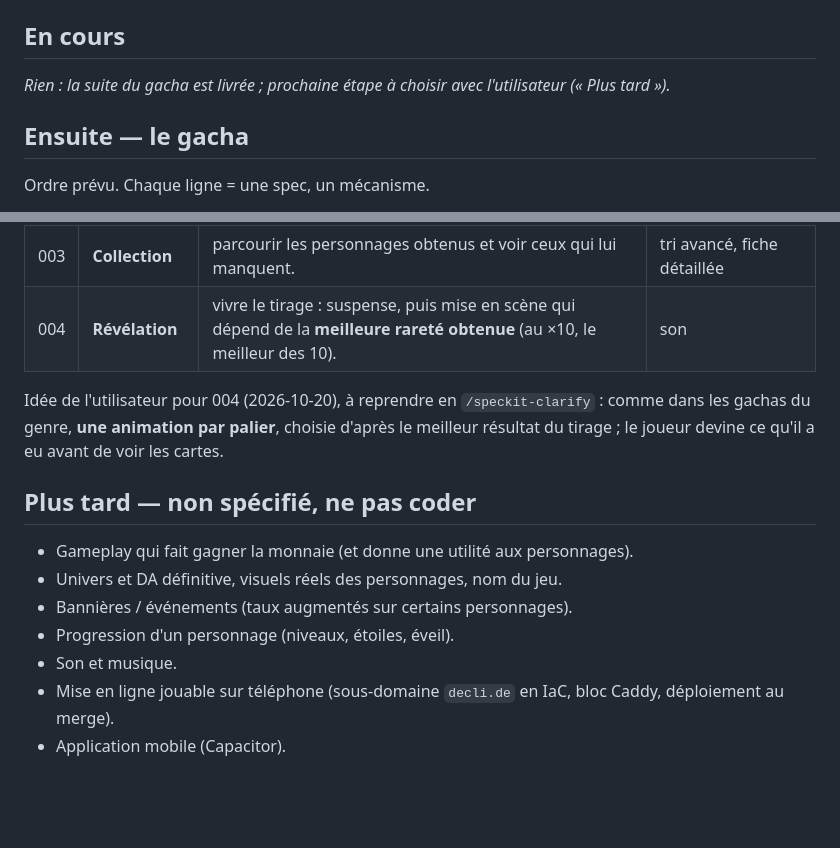
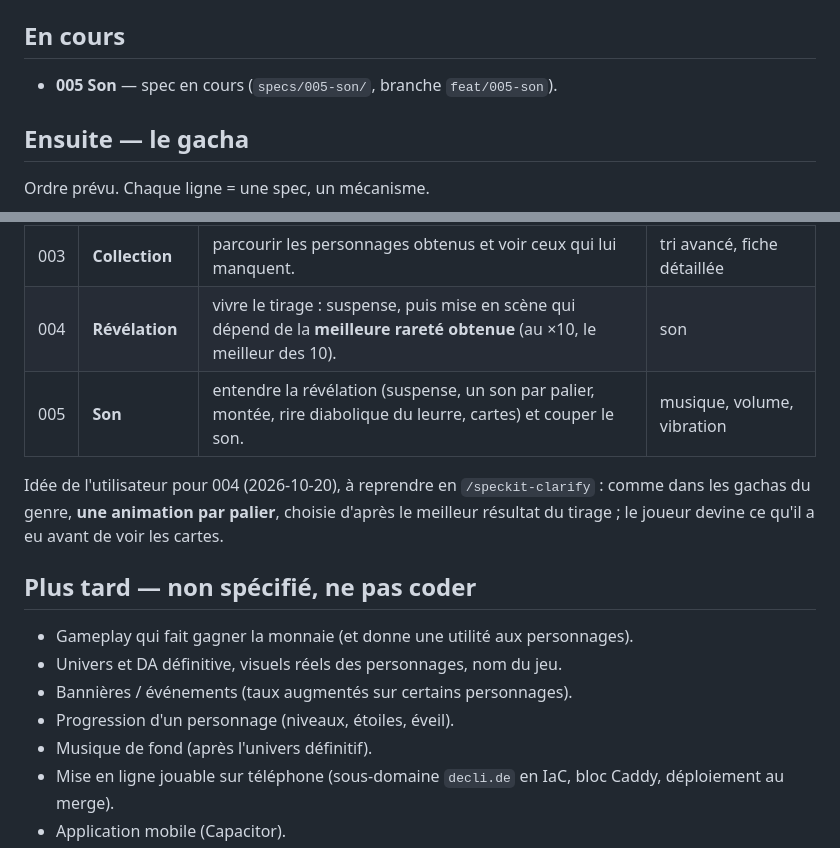
Before and after one commit to Antoily/fantasy-gacha-roguelike, a Markdown page: docs/ROADMAP.md, 2 parts joined by grey strips. Drawn GitHub-style; blank space fills up the shorter version.

Commit message:
docs(spec): 005 son — spec clarifiée
Co-Authored-By: Claude Opus 5.5 <noreply@anthropic.com>

```diff
--- a/docs/ROADMAP.md
+++ b/docs/ROADMAP.md
@@ -6,7 +6,7 @@ mergée et jouable.
 
 ## En cours
 
-_Rien : la suite du gacha est livrée ; prochaine étape à choisir avec l'utilisateur (« Plus tard »)._
+- **005 Son** — spec en cours (`specs/005-son/`, branche `feat/005-son`).
 
 ## Ensuite — le gacha
 
@@ -18,6 +18,7 @@ Ordre prévu. Chaque ligne = une spec, un mécanisme.
 | 002 | **Pity & doublons** | savoir combien de tirages le séparent de la garantie, et recevoir quelque chose d'utile pour un doublon. | ce que vaut un personnage en jeu |
 | 003 | **Collection** | parcourir les personnages obtenus et voir ceux qui lui manquent. | tri avancé, fiche détaillée |
 | 004 | **Révélation** | vivre le tirage : suspense, puis mise en scène qui dépend de la **meilleure rareté obtenue** (au ×10, le meilleur des 10). | son |
+| 005 | **Son** | entendre la révélation (suspense, un son par palier, montée, rire diabolique du leurre, cartes) et couper le son. | musique, volume, vibration |
 
 Idée de l'utilisateur pour 004 (2026-10-20), à reprendre en `/speckit-clarify` : comme
 dans les gachas du genre, **une animation par palier**, choisie d'après le meilleur
@@ -29,7 +30,7 @@ résultat du tirage ; le joueur devine ce qu'il a eu avant de voir les cartes.
 - Univers et DA définitive, visuels réels des personnages, nom du jeu.
 - Bannières / événements (taux augmentés sur certains personnages).
 - Progression d'un personnage (niveaux, étoiles, éveil).
-- Son et musique.
+- Musique de fond (après l'univers définitif).
 - Mise en ligne jouable sur téléphone (sous-domaine `decli.de` en IaC, bloc Caddy, déploiement au merge).
 - Application mobile (Capacitor).
 - Serveur : compte, synchronisation, tirages côté serveur (ADR requis).
```
Also changed, not shown: specs/005-son/spec.md (added, +143 -0 lines), 1 other file.
